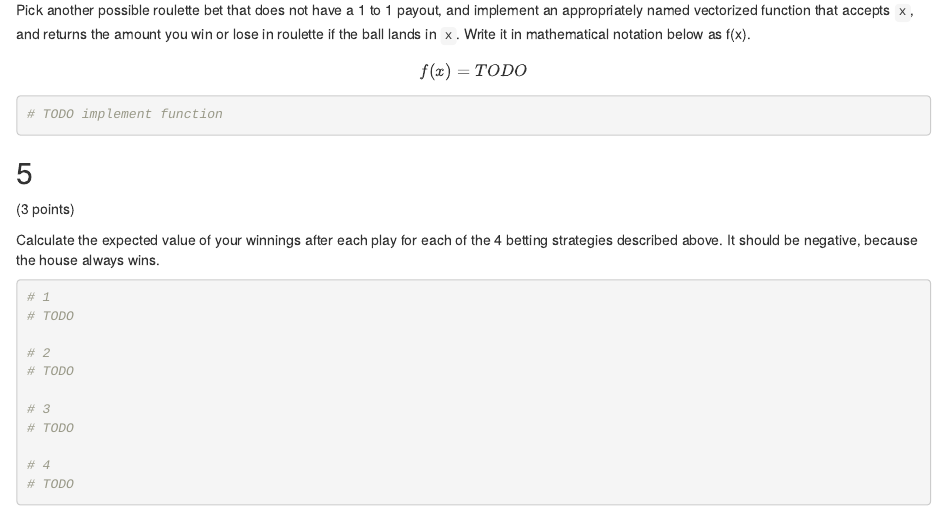
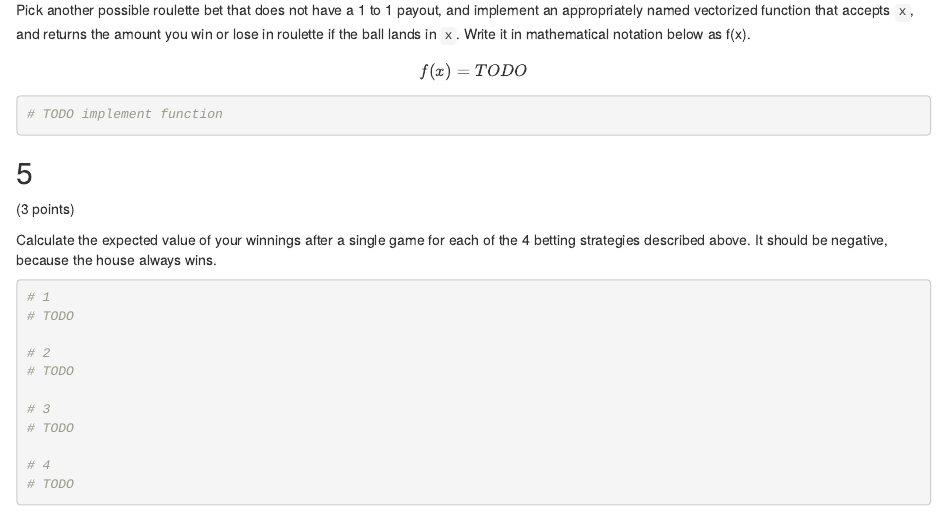
Before and after one commit to clarkfitzg/stat128, an R Markdown document (hw3_random_variables.Rmd): the page in a window 1100 px wide, from 1580 px down. Rendered offline with R 4.5, knitr and Pandoc, with nearby package versions; code that draws random numbers runs with fixed seeds of ours.

Commit message:
clarify 5

````diff
--- a/hw3_random_variables.Rmd
+++ b/hw3_random_variables.Rmd
@@ -113,7 +113,7 @@ $$
 
 (3 points)
 
-Calculate the expected value of your winnings after each play for each of the 4 betting strategies described above.
+Calculate the expected value of your winnings after a single game for each of the 4 betting strategies described above.
 It should be negative, because the house always wins.
 
 ```{r}
````
